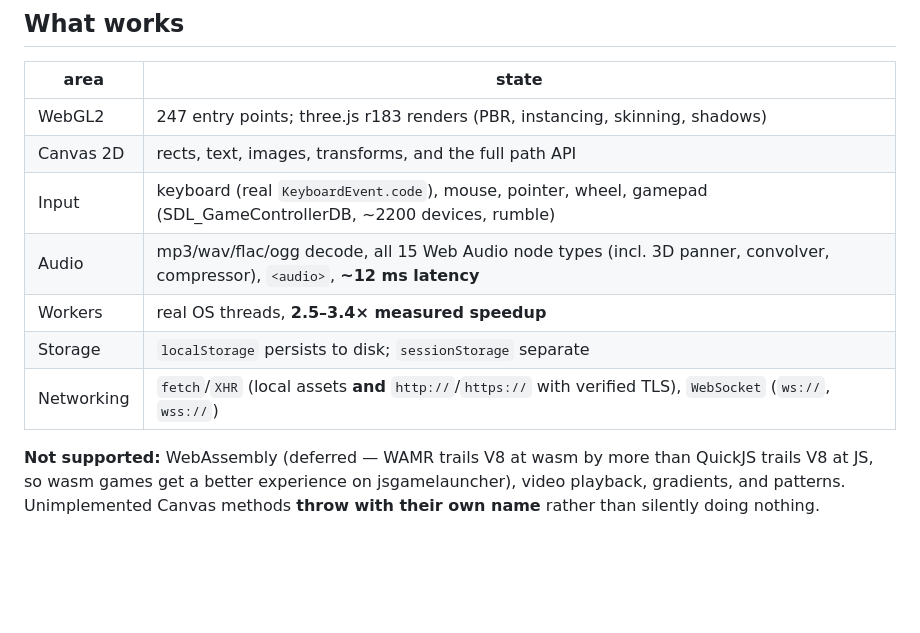
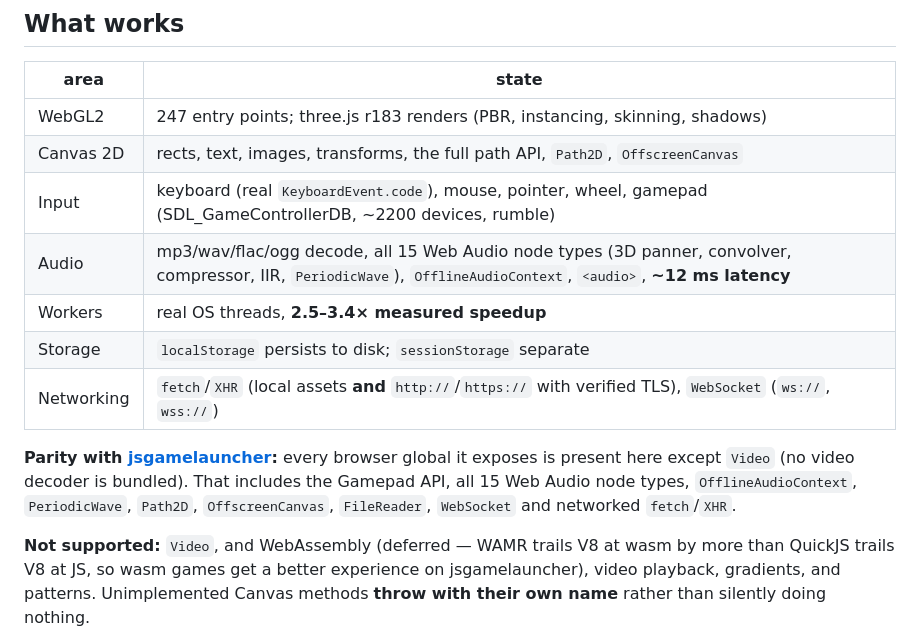
Before and after one commit to monteslu/jsgamelauncher-quickjs, a Markdown page: README.md, the part around the change. GitHub-like rendering; blank space fills up the shorter version.

Commit message:
README: state the parity position plainly
Every browser global jsgamelauncher exposes is now present here except Video.
Says so directly, and names what that covers, rather than leaving a reader to
infer it from a feature table.

```diff
--- a/README.md
+++ b/README.md
@@ -161,14 +161,20 @@ every attribution requirement.
 | area | state |
 |---|---|
 | WebGL2 | 247 entry points; three.js r183 renders (PBR, instancing, skinning, shadows) |
-| Canvas 2D | rects, text, images, transforms, and the full path API |
+| Canvas 2D | rects, text, images, transforms, the full path API, `Path2D`, `OffscreenCanvas` |
 | Input | keyboard (real `KeyboardEvent.code`), mouse, pointer, wheel, gamepad (SDL_GameControllerDB, ~2200 devices, rumble) |
-| Audio | mp3/wav/flac/ogg decode, all 15 Web Audio node types (incl. 3D panner, convolver, compressor), `<audio>`, **~12 ms latency** |
+| Audio | mp3/wav/flac/ogg decode, all 15 Web Audio node types (3D panner, convolver, compressor, IIR, `PeriodicWave`), `OfflineAudioContext`, `<audio>`, **~12 ms latency** |
 | Workers | real OS threads, **2.5–3.4× measured speedup** |
 | Storage | `localStorage` persists to disk; `sessionStorage` separate |
 | Networking | `fetch`/`XHR` (local assets **and** `http://`/`https://` with verified TLS), `WebSocket` (`ws://`, `wss://`) |
 
-**Not supported:** WebAssembly (deferred — WAMR trails V8 at wasm by more than
+**Parity with [jsgamelauncher](https://github.com/monteslu/jsgamelauncher):** every
+browser global it exposes is present here except `Video` (no video decoder is
+bundled). That includes the Gamepad API, all 15 Web Audio node types,
+`OfflineAudioContext`, `PeriodicWave`, `Path2D`, `OffscreenCanvas`, `FileReader`,
+`WebSocket` and networked `fetch`/`XHR`.
+
+**Not supported:** `Video`, and WebAssembly (deferred — WAMR trails V8 at wasm by more than
 QuickJS trails V8 at JS, so wasm games get a better experience on jsgamelauncher),
 video playback, gradients, and patterns. Unimplemented Canvas methods **throw with
 their own name** rather than silently doing nothing.
```
